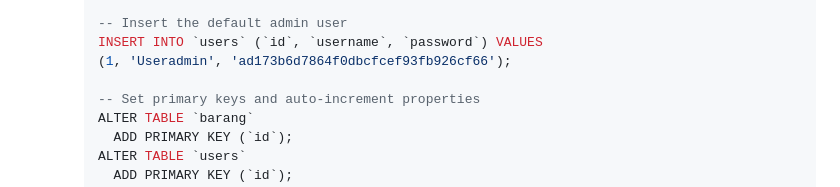
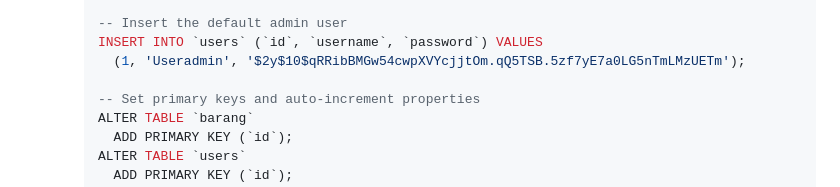
Before and after one commit to KidiXDev/PhpReadData, a Markdown page: README.md, the part around the change. GitHub-like rendering.

Commit message:
update README with hashed password for default admin user

```diff
--- a/README.md
+++ b/README.md
@@ -94,7 +94,7 @@ To set up PhpReadData locally, follow these steps:
 
      -- Insert the default admin user
      INSERT INTO `users` (`id`, `username`, `password`) VALUES
-     (1, 'Useradmin', 'ad173b6d7864f0dbcfcef93fb926cf66');
+       (1, 'Useradmin', '$2y$10$qRRibBMGw54cwpXVYcjjtOm.qQ5TSB.5zf7yE7a0LG5nTmLMzUETm');
 
      -- Set primary keys and auto-increment properties
      ALTER TABLE `barang`
```
